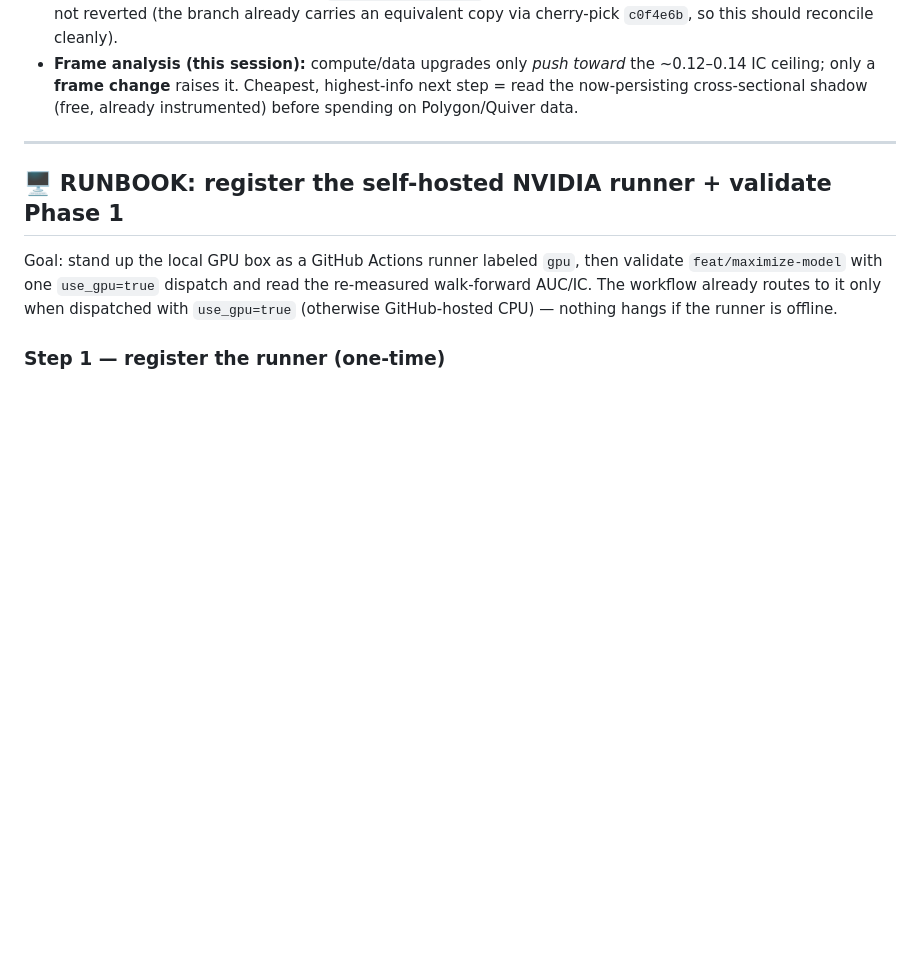
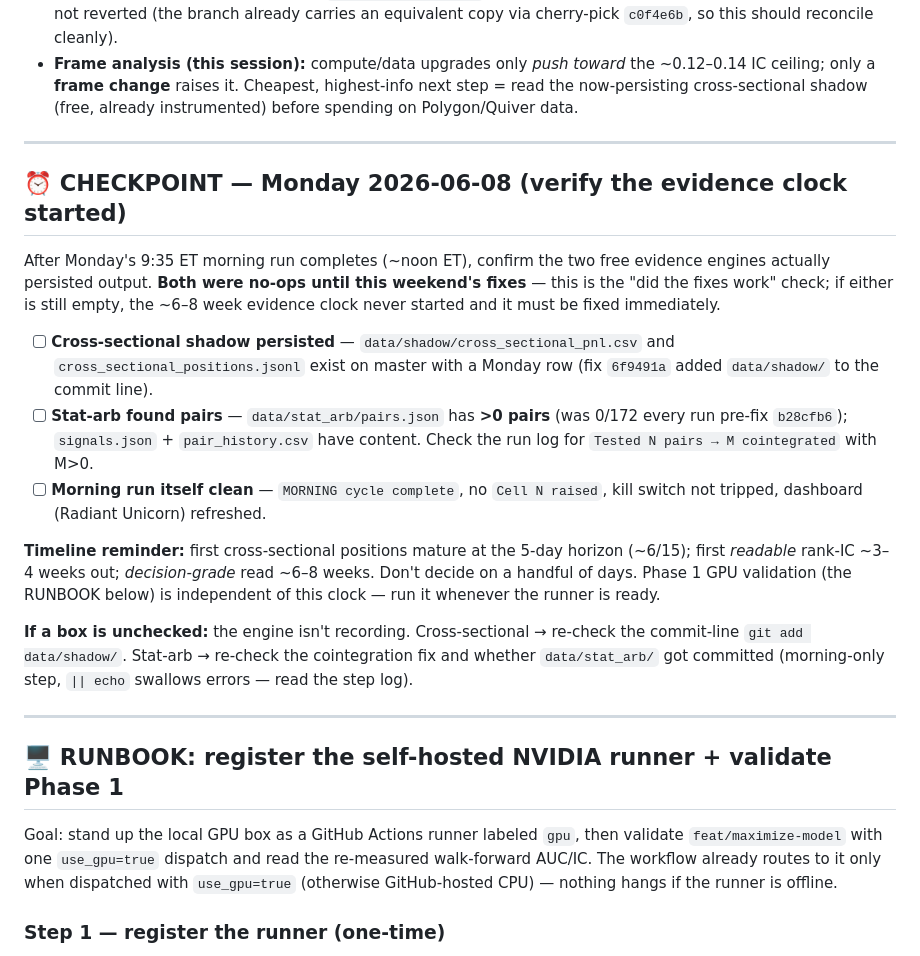
Before and after one commit to Southpaw3234/Quant-Terminal, a Markdown page: HANDOFF.md, the part around the change. Rendered like a GitHub page; blank space fills up the shorter version.

Commit message:
docs(handoff): Monday 2026-06-08 checkpoint to verify the evidence clock started
Adds a dated checklist at the top: after Monday's morning run, confirm the two
free evidence engines actually persisted (cross-sectional shadow rows + stat-arb
pairs>0) — both were no-ops until this weekend's fixes (6f9491a, b28cfb6). Includes
the ~5d-mature / 3-4wk-first-read / 6-8wk-decision timeline and remediation if a
box is unchecked.

Co-Authored-By: Claude Opus 4.8 <noreply@anthropic.com>

```diff
--- a/HANDOFF.md
+++ b/HANDOFF.md
@@ -32,6 +32,34 @@
   ~0.12–0.14 IC ceiling; only a **frame change** raises it. Cheapest, highest-info
   next step = read the now-persisting cross-sectional shadow (free, already
   instrumented) before spending on Polygon/Quiver data.
+
+---
+
+## ⏰ CHECKPOINT — Monday 2026-06-08 (verify the evidence clock started)
+
+After Monday's 9:35 ET morning run completes (~noon ET), confirm the two free
+evidence engines actually persisted output. **Both were no-ops until this weekend's
+fixes** — this is the "did the fixes work" check; if either is still empty, the
+~6–8 week evidence clock never started and it must be fixed immediately.
+
+- [ ] **Cross-sectional shadow persisted** — `data/shadow/cross_sectional_pnl.csv`
+  and `cross_sectional_positions.jsonl` exist on master with a Monday row
+  (fix `6f9491a` added `data/shadow/` to the commit line).
+- [ ] **Stat-arb found pairs** — `data/stat_arb/pairs.json` has **>0 pairs**
+  (was 0/172 every run pre-fix `b28cfb6`); `signals.json` + `pair_history.csv`
+  have content. Check the run log for `Tested N pairs → M cointegrated` with M>0.
+- [ ] **Morning run itself clean** — `MORNING cycle complete`, no `Cell N raised`,
+  kill switch not tripped, dashboard (Radiant Unicorn) refreshed.
+
+**Timeline reminder:** first cross-sectional positions mature at the 5-day horizon
+(~6/15); first *readable* rank-IC ~3–4 weeks out; *decision-grade* read ~6–8 weeks.
+Don't decide on a handful of days. Phase 1 GPU validation (the RUNBOOK below) is
+independent of this clock — run it whenever the runner is ready.
+
+**If a box is unchecked:** the engine isn't recording. Cross-sectional → re-check
+the commit-line `git add data/shadow/`. Stat-arb → re-check the cointegration fix
+and whether `data/stat_arb/` got committed (morning-only step, `|| echo` swallows
+errors — read the step log).
 
 ---
 
```
